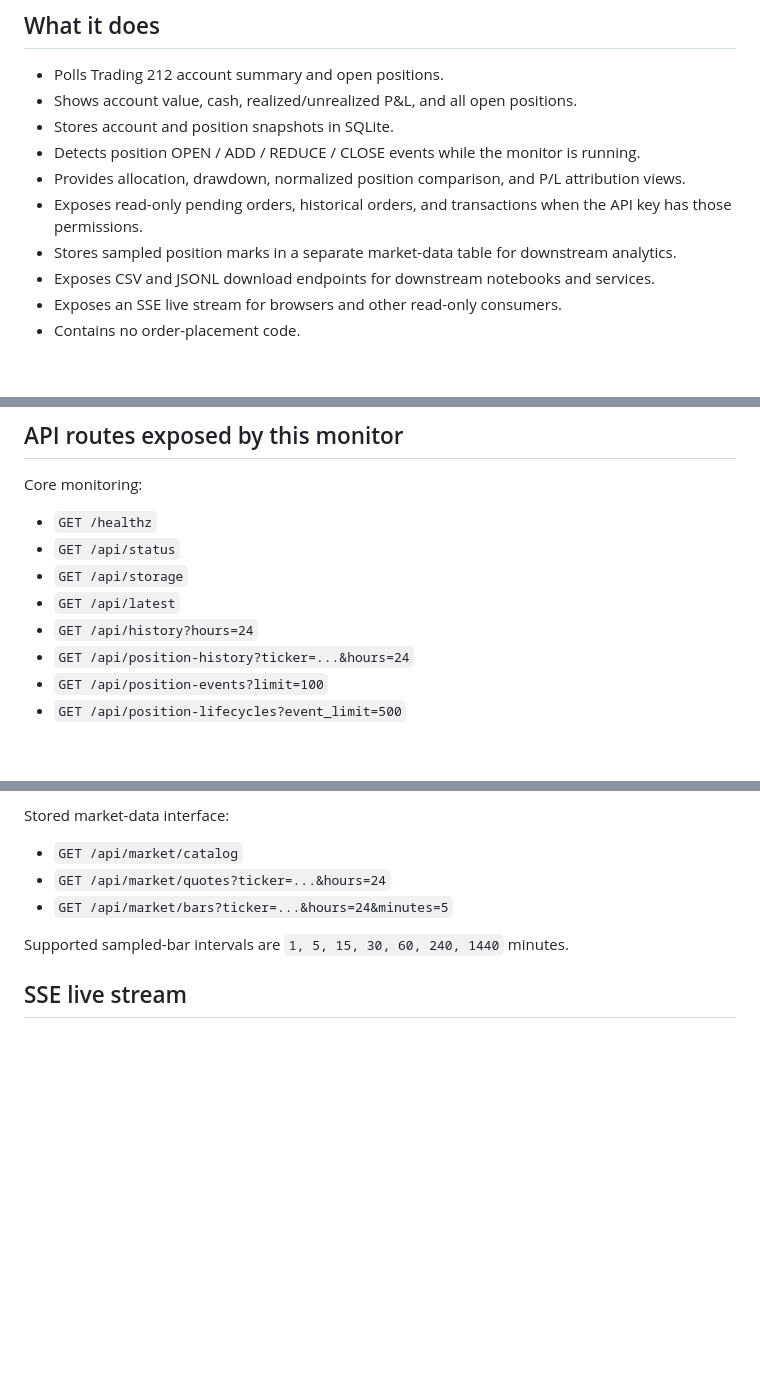
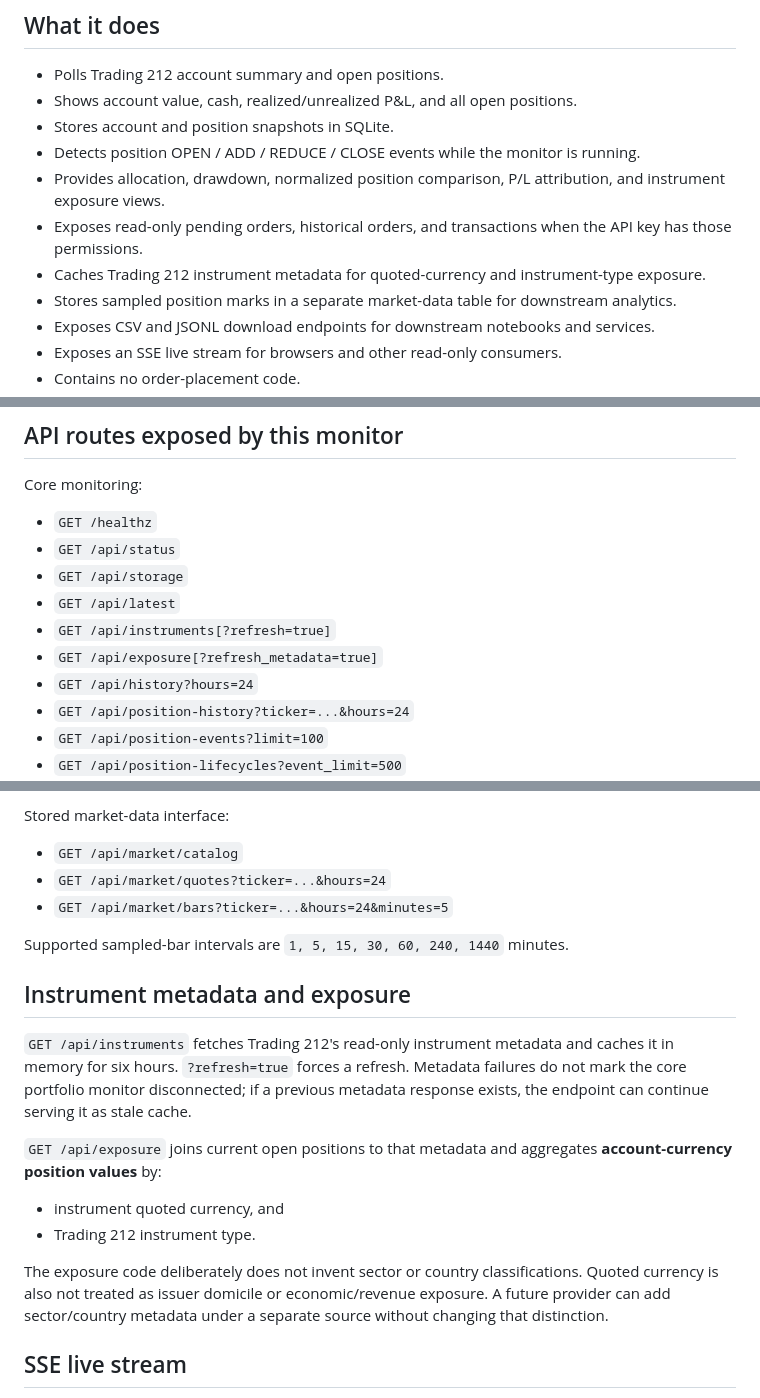
Before and after one commit to chenyang9779/t212_monitoring, a Markdown page: README.md, 3 parts joined by grey strips. Drawn GitHub-style; blank space fills up the shorter version.

Commit message:
Document instrument metadata and exposure layer

```diff
--- a/README.md
+++ b/README.md
@@ -8,8 +8,9 @@ A read-only Trading 212 portfolio monitor designed so a strategy/execution layer
 - Shows account value, cash, realized/unrealized P&L, and all open positions.
 - Stores account and position snapshots in SQLite.
 - Detects position OPEN / ADD / REDUCE / CLOSE events while the monitor is running.
-- Provides allocation, drawdown, normalized position comparison, and P/L attribution views.
+- Provides allocation, drawdown, normalized position comparison, P/L attribution, and instrument exposure views.
 - Exposes read-only pending orders, historical orders, and transactions when the API key has those permissions.
+- Caches Trading 212 instrument metadata for quoted-currency and instrument-type exposure.
 - Stores sampled position marks in a separate market-data table for downstream analytics.
 - Exposes CSV and JSONL download endpoints for downstream notebooks and services.
 - Exposes an SSE live stream for browsers and other read-only consumers.
@@ -73,6 +74,8 @@ Core monitoring:
 - `GET /api/status`
 - `GET /api/storage`
 - `GET /api/latest`
+- `GET /api/instruments[?refresh=true]`
+- `GET /api/exposure[?refresh_metadata=true]`
 - `GET /api/history?hours=24`
 - `GET /api/position-history?ticker=...&hours=24`
 - `GET /api/position-events?limit=100`
@@ -101,6 +104,17 @@ Stored market-data interface:
 - `GET /api/market/bars?ticker=...&hours=24&minutes=5`
 
 Supported sampled-bar intervals are `1, 5, 15, 30, 60, 240, 1440` minutes.
+
+## Instrument metadata and exposure
+
+`GET /api/instruments` fetches Trading 212's read-only instrument metadata and caches it in memory for six hours. `?refresh=true` forces a refresh. Metadata failures do not mark the core portfolio monitor disconnected; if a previous metadata response exists, the endpoint can continue serving it as stale cache.
+
+`GET /api/exposure` joins current open positions to that metadata and aggregates **account-currency position values** by:
+
+- instrument quoted currency, and
+- Trading 212 instrument type.
+
+The exposure code deliberately does not invent sector or country classifications. Quoted currency is also not treated as issuer domicile or economic/revenue exposure. A future provider can add sector/country metadata under a separate source without changing that distinction.
 
 ## SSE live stream
 
```
